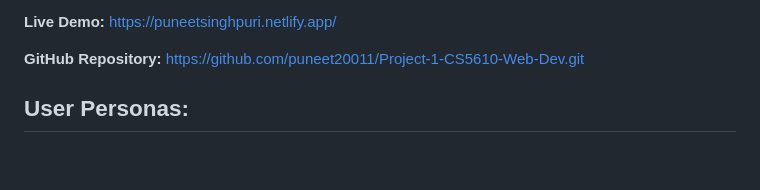
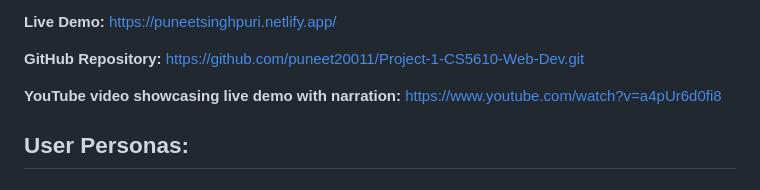
Before and after one commit to puneet20011/Project-1-CS5610-Web-Dev, a Markdown page: README.md, the part around the change. Drawn GitHub-style; blank space fills up the shorter version.

```diff
--- a/README.md
+++ b/README.md
@@ -24,6 +24,8 @@ Deployed the website using GitHub Pages for a seamless live preview.
 **Live Demo:** https://puneetsinghpuri.netlify.app/
 
 **GitHub Repository:** https://github.com/puneet20011/Project-1-CS5610-Web-Dev.git
+
+**YouTube video showcasing live demo with narration:** https://www.youtube.com/watch?v=a4pUr6d0fi8
 
 ## **User Personas:**
 
```
